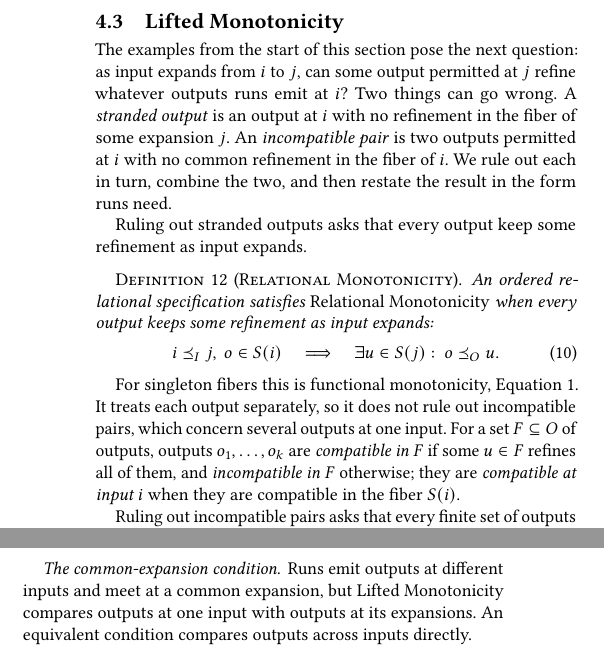
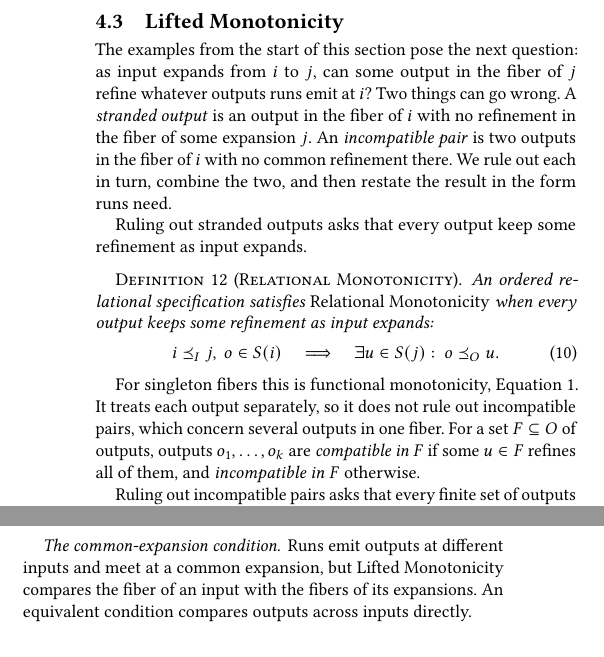
Before and after one commit to jhellerstein/coord-criterion, a LaTeX document (main.tex, which reads sections/ambiguous-specifications.tex): two parts of the columns of page 9 of 33, joined at a grey line, cut so that both start at the same text, the shorter picture padded with empty space. Compiled offline with pdfLaTeX.

Commit message:
wip: 'row at k' convention in §2.2; fiber, not 'outputs at an input'

```diff
--- a/sections/ambiguous-specifications.tex
+++ b/sections/ambiguous-specifications.tex
@@ -136,11 +136,11 @@ output events.
 \label{sec:lifted-monotonicity}
 
 The examples from the start of this section pose the next question: as input
-\ingrows from $i$ to $j$, can some output permitted at $j$ \outrelbase
+\ingrows from $i$ to $j$, can some output in the fiber of $j$ \outrelbase
 whatever outputs runs emit at $i$?  Two things can go wrong.  A
-\emph{stranded output} is an output at $i$ with no \outnoun in the fiber of
-some \indesc $j$.  An \emph{incompatible pair} is two outputs permitted at
-$i$ with no common \outnoun in the fiber of $i$.  We rule out
+\emph{stranded output} is an output in the fiber of $i$ with no \outnoun in
+the fiber of some \indesc $j$.  An \emph{incompatible pair} is two outputs in
+the fiber of $i$ with no common \outnoun there.  We rule out
 each in turn, combine the two, and then restate the result in the form runs
 need.
 
@@ -161,12 +161,11 @@ when every output keeps some \outnoun as input \ingrows:
 
 For singleton fibers this is functional monotonicity,
 Equation~\ref{eq:functional-monotonicity}.  It treats each output separately,
-so it does not rule out incompatible pairs, which concern several outputs at
-one input.
+so it does not rule out incompatible pairs, which concern several outputs in
+one fiber.
 For a set $F\subseteq O$ of outputs, outputs $o_1,\ldots,o_k$ are
 \emph{compatible in $F$} if some $u\in F$ \outrel all of them, and
-\emph{incompatible in $F$} otherwise; they are \emph{compatible at input $i$}
-when they are compatible in the fiber $\fiber{i}$.
+\emph{incompatible in $F$} otherwise.
 
 Ruling out incompatible pairs asks that every finite set of outputs in a
 fiber be compatible there.
@@ -230,7 +229,7 @@ holds exactly when both do.
 
 \paragraph{The common-\indesc condition.}
 Runs emit outputs at different inputs and meet at a common \indesc, but Lifted
-Monotonicity compares outputs at one input with outputs at its \indescs.  An
+Monotonicity compares the fiber of an input with the fibers of its \indescs.  An
 equivalent condition compares outputs across inputs directly.
 
 \begin{definition}[Common-\indesc condition]
```
Also changed, not shown: appendices/cap-response.tex (+2 -2 lines), appendices/composition.tex (+1 -1 lines), sections/complete-calm-cap.tex (+2 -1 lines), sections/functional-calm.tex (+3 -1 lines), sections/instances.tex (+1 -1 lines), sections/ambiguous-specifications.tex (16 more changed lines).
